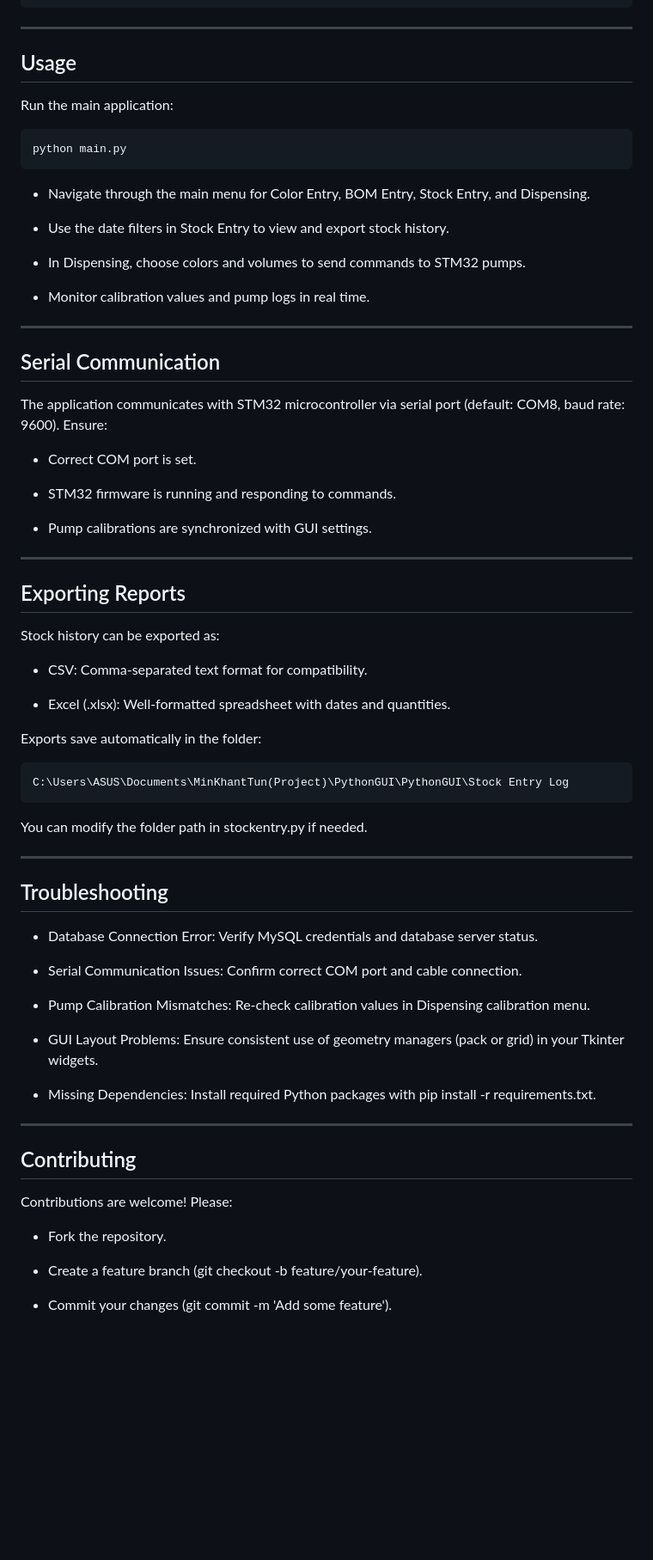
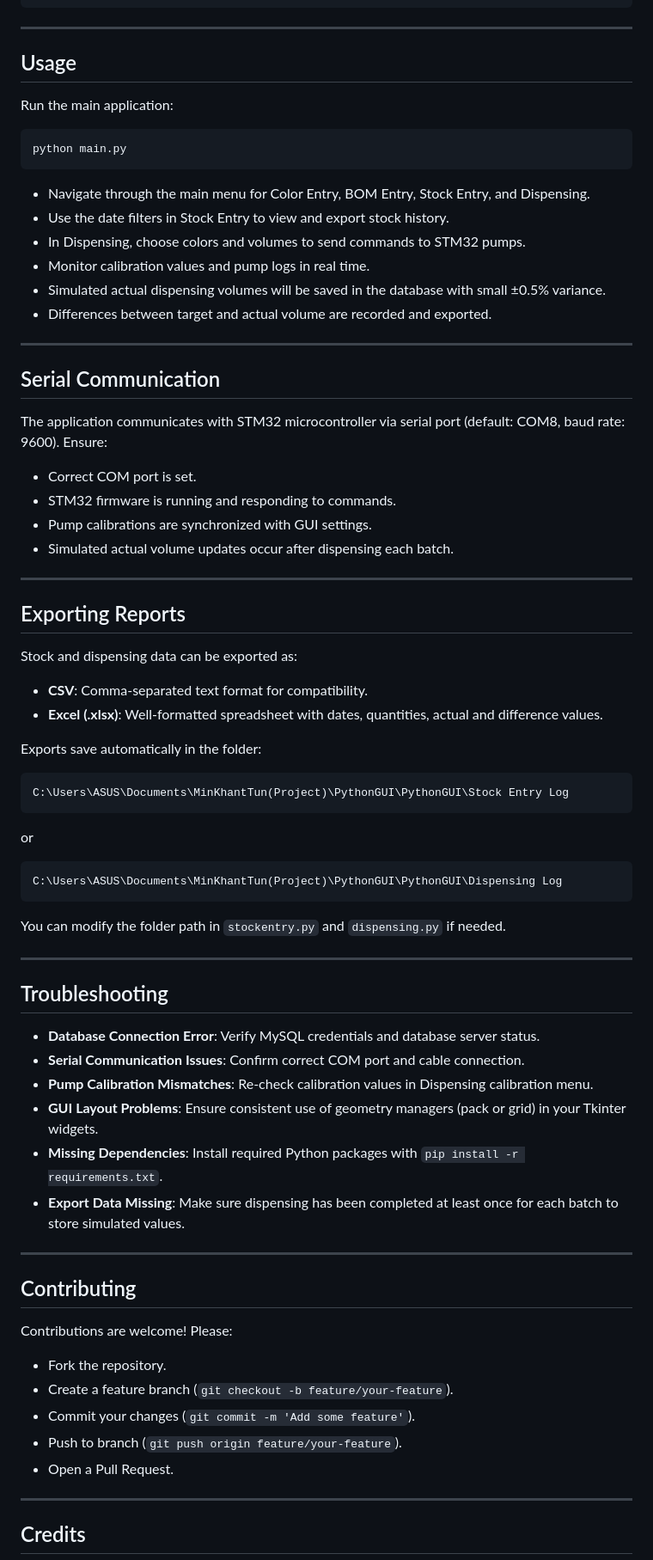
Before and after one commit to robinglory/PythonGUI_STM32_WaterDispensing, a Markdown page: README.md, the part around one of its changes. Shown at 86% size. Drawn GitHub-style; blank space fills up the shorter version.

````diff
--- a/README.md
+++ b/README.md
@@ -132,65 +152,82 @@ CREATE TABLE StockRecord (
     Date DATE NOT NULL
 );
 ```
---------
+
+---
+
 ## Usage
+
 Run the main application:
-```
+
+```bash
 python main.py
 ```
-- Navigate through the main menu for Color Entry, BOM Entry, Stock Entry, and Dispensing.
 
-- Use the date filters in Stock Entry to view and export stock history.
+* Navigate through the main menu for Color Entry, BOM Entry, Stock Entry, and Dispensing.
+* Use the date filters in Stock Entry to view and export stock history.
+* In Dispensing, choose colors and volumes to send commands to STM32 pumps.
+* Monitor calibration values and pump logs in real time.
+* Simulated actual dispensing volumes will be saved in the database with small ±0.5% variance.
+* Differences between target and actual volume are recorded and exported.
 
-- In Dispensing, choose colors and volumes to send commands to STM32 pumps.
-
-- Monitor calibration values and pump logs in real time.
-
---------
+---
 
 ## Serial Communication
+
 The application communicates with STM32 microcontroller via serial port (default: COM8, baud rate: 9600). Ensure:
 
-- Correct COM port is set.
+* Correct COM port is set.
+* STM32 firmware is running and responding to commands.
+* Pump calibrations are synchronized with GUI settings.
+* Simulated actual volume updates occur after dispensing each batch.
 
-- STM32 firmware is running and responding to commands.
+---
 
-- Pump calibrations are synchronized with GUI settings.
----------------
 ## Exporting Reports
-Stock history can be exported as:
 
-- CSV: Comma-separated text format for compatibility.
+Stock and dispensing data can be exported as:
 
-- Excel (.xlsx): Well-formatted spreadsheet with dates and quantities.
+* **CSV**: Comma-separated text format for compatibility.
+* **Excel (.xlsx)**: Well-formatted spreadsheet with dates, quantities, actual and difference values.
 
 Exports save automatically in the folder:
 
 ```
 C:\Users\ASUS\Documents\MinKhantTun(Project)\PythonGUI\PythonGUI\Stock Entry Log
 ```
-You can modify the folder path in stockentry.py if needed.
 
----------------------
+or
+
+```
+C:\Users\ASUS\Documents\MinKhantTun(Project)\PythonGUI\PythonGUI\Dispensing Log
+```
+
+You can modify the folder path in `stockentry.py` and `dispensing.py` if needed.
+
+---
+
 ## Troubleshooting
-- Database Connection Error: Verify MySQL credentials and database server status.
 
-- Serial Communication Issues: Confirm correct COM port and cable connection.
+* **Database Connection Error**: Verify MySQL credentials and database server status.
+* **Serial Communication Issues**: Confirm correct COM port and cable connection.
+* **Pump Calibration Mismatches**: Re-check calibration values in Dispensing calibration menu.
+* **GUI Layout Problems**: Ensure consistent use of geometry managers (pack or grid) in your Tkinter widgets.
+* **Missing Dependencies**: Install required Python packages with `pip install -r requirements.txt`.
+* **Export Data Missing**: Make sure dispensing has been completed at least once for each batch to store simulated values.
 
-- Pump Calibration Mismatches: Re-check calibration values in Dispensing calibration menu.
-
-- GUI Layout Problems: Ensure consistent use of geometry managers (pack or grid) in your Tkinter widgets.
-
-- Missing Dependencies: Install required Python packages with pip install -r requirements.txt.
-
-------------------------
+---
 
 ## Contributing
+
 Contributions are welcome! Please:
 
-- Fork the repository.
+* Fork the repository.
+* Create a feature branch (`git checkout -b feature/your-feature`).
+* Commit your changes (`git commit -m 'Add some feature'`).
+* Push to branch (`git push origin feature/your-feature`).
+* Open a Pull Request.
 
-- Create a feature branch (git checkout -b feature/your-feature).
+---
 
-- Commit your changes (git commit -m 'Add some feature').
+## Credits
 
````
Also changed, not shown: other parts of README.md (+86 -69 lines).
